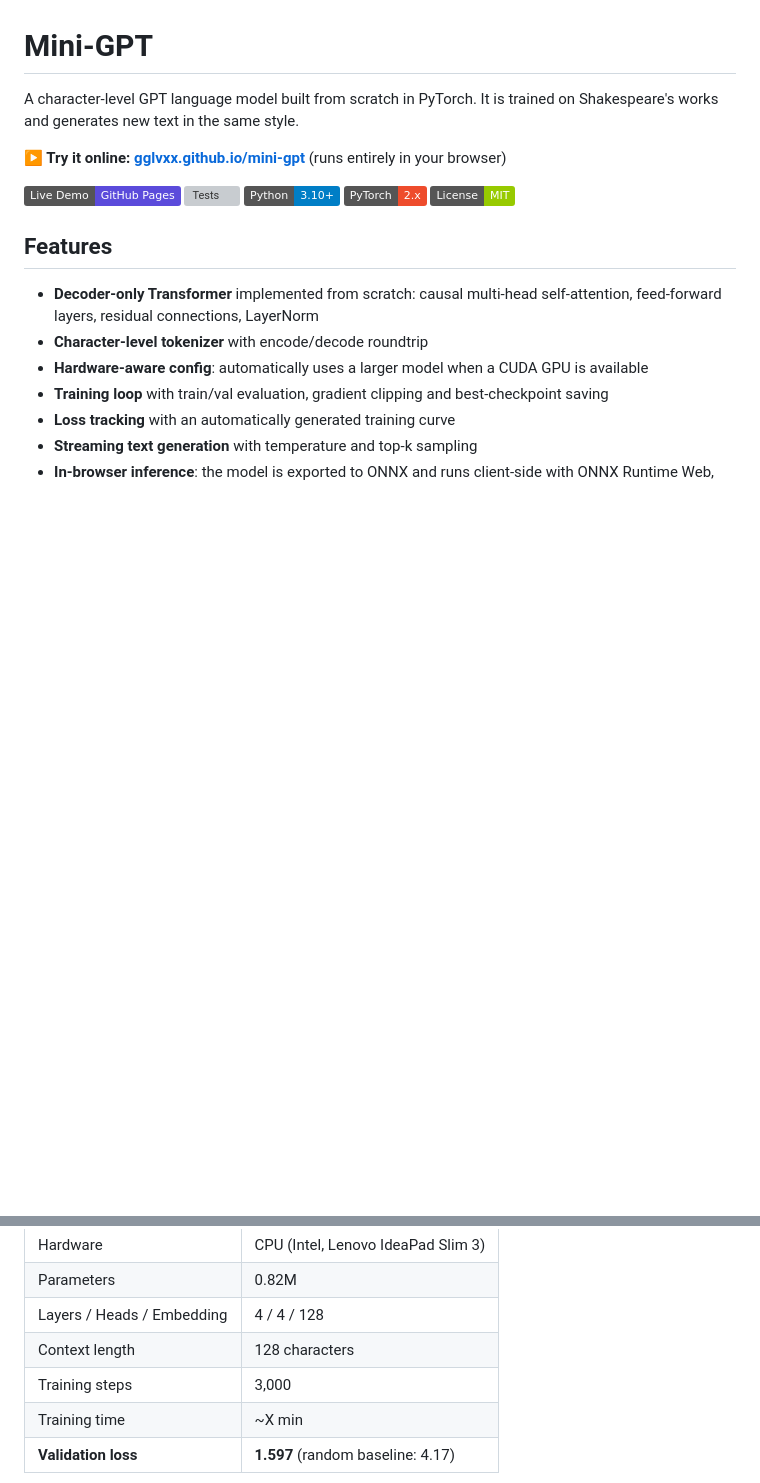
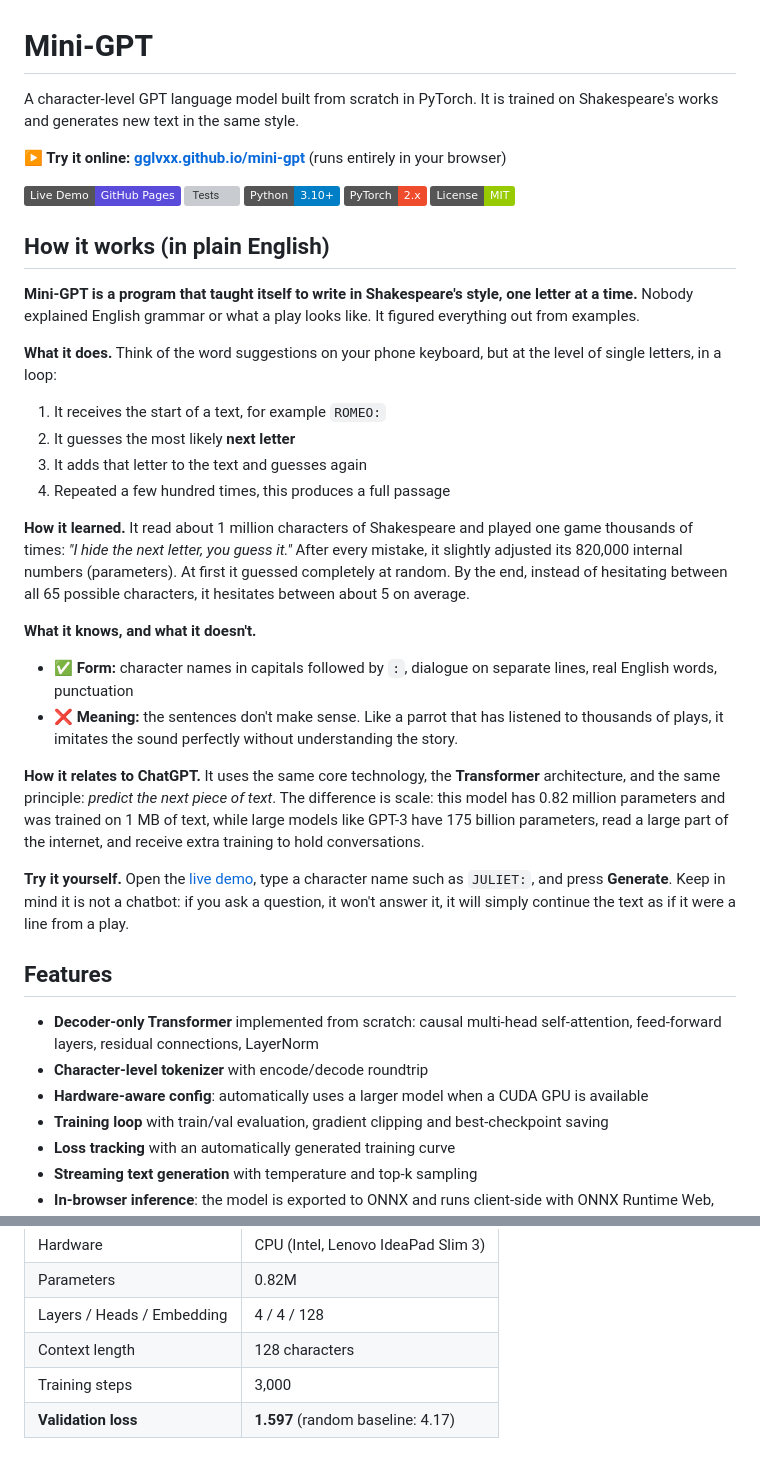
Before and after one commit to gglvxx/mini-gpt, a Markdown page: README.md, 2 parts joined by grey strips. Rendered like a GitHub page; badges without logos; blank space fills up the shorter version; grey boxes are pictures that could not be loaded.

Commit message:
Add plain-English explanation to README

```diff
--- a/README.md
+++ b/README.md
@@ -10,6 +10,27 @@ It is trained on Shakespeare's works and generates new text in the same style.
 ![Python](https://img.shields.io/badge/Python-3.10%2B-blue)
 ![PyTorch](https://img.shields.io/badge/PyTorch-2.x-ee4c2c)
 ![License](https://img.shields.io/badge/License-MIT-green)
+
+## How it works (in plain English)
+
+**Mini-GPT is a program that taught itself to write in Shakespeare's style, one letter at a time.** Nobody explained English grammar or what a play looks like. It figured everything out from examples.
+
+**What it does.** Think of the word suggestions on your phone keyboard, but at the level of single letters, in a loop:
+
+1. It receives the start of a text, for example `ROMEO:`
+2. It guesses the most likely **next letter**
+3. It adds that letter to the text and guesses again
+4. Repeated a few hundred times, this produces a full passage
+
+**How it learned.** It read about 1 million characters of Shakespeare and played one game thousands of times: *"I hide the next letter, you guess it."* After every mistake, it slightly adjusted its 820,000 internal numbers (parameters). At first it guessed completely at random. By the end, instead of hesitating between all 65 possible characters, it hesitates between about 5 on average.
+
+**What it knows, and what it doesn't.**
+- ✅ **Form:** character names in capitals followed by `:`, dialogue on separate lines, real English words, punctuation
+- ❌ **Meaning:** the sentences don't make sense. Like a parrot that has listened to thousands of plays, it imitates the sound perfectly without understanding the story.
+
+**How it relates to ChatGPT.** It uses the same core technology, the **Transformer** architecture, and the same principle: *predict the next piece of text*. The difference is scale: this model has 0.82 million parameters and was trained on 1 MB of text, while large models like GPT-3 have 175 billion parameters, read a large part of the internet, and receive extra training to hold conversations.
+
+**Try it yourself.** Open the [live demo](https://gglvxx.github.io/mini-gpt/), type a character name such as `JULIET:`, and press **Generate**. Keep in mind it is not a chatbot: if you ask a question, it won't answer it, it will simply continue the text as if it were a line from a play.
 
 ## Features
 
@@ -148,7 +169,6 @@ python app.py
 | Layers / Heads / Embedding | 4 / 4 / 128 |
 | Context length | 128 characters |
 | Training steps | 3,000 |
-| Training time | ~X min |
 | **Validation loss** | **1.597** (random baseline: 4.17) |
 
 ![Loss curve](assets/loss_curve.png)
```
